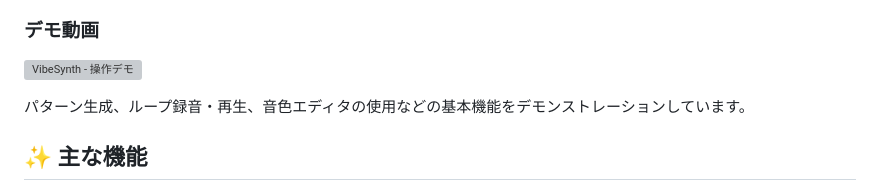
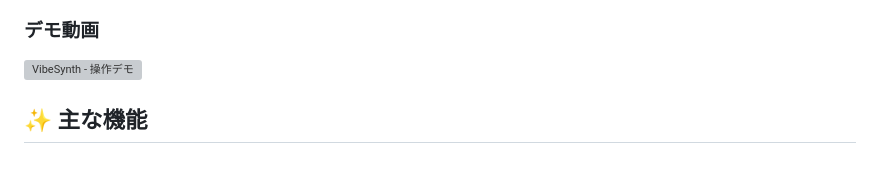
Before and after one commit to hatopopvr/VibeSynth, a Markdown page: README.md, the part around the change. Rendered like a GitHub page; blank space fills up the shorter version; grey boxes are pictures that could not be loaded.

Commit message:
mod readme

```diff
--- a/README.md
+++ b/README.md
@@ -11,8 +11,6 @@ VibeSynthを実際に体験してみてください：[https://apps.hatopolab.xy
 ### デモ動画
 
 ![VibeSynth - 操作デモ](images/vibesynth-demo.webp)
-
-パターン生成、ループ録音・再生、音色エディタの使用などの基本機能をデモンストレーションしています。
 
 ## ✨ 主な機能
 
```
